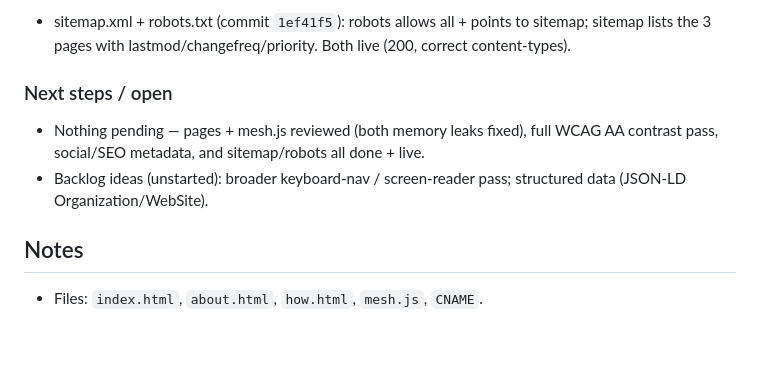
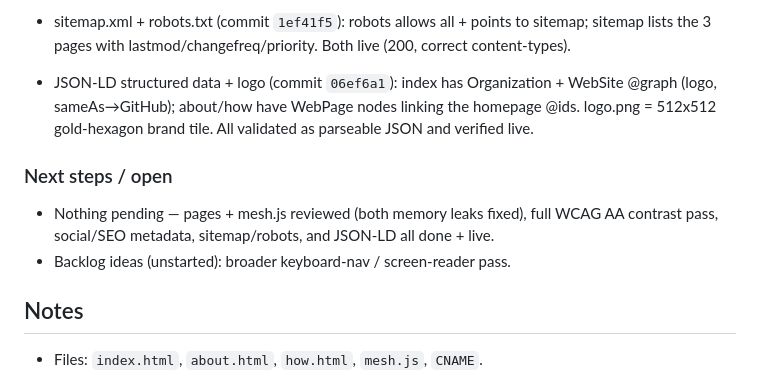
Before and after one commit to reality2-ai/reality2-ai.github.io, a Markdown page: RESUME.md, the part around the change. Drawn GitHub-style; blank space fills up the shorter version.

Commit message:
Record JSON-LD structured data in RESUME.md
Co-Authored-By: Claude Opus 4.8 <noreply@anthropic.com>

```diff
--- a/RESUME.md
+++ b/RESUME.md
@@ -49,12 +49,15 @@ pushed to `origin/main`. No active task in progress.
 - sitemap.xml + robots.txt (commit `1ef41f5`): robots allows all + points to
   sitemap; sitemap lists the 3 pages with lastmod/changefreq/priority. Both live
   (200, correct content-types).
+- JSON-LD structured data + logo (commit `06ef6a1`): index has Organization +
+  WebSite @graph (logo, sameAs→GitHub); about/how have WebPage nodes linking the
+  homepage @ids. logo.png = 512x512 gold-hexagon brand tile. All validated as
+  parseable JSON and verified live.
 
 ### Next steps / open
 - Nothing pending — pages + mesh.js reviewed (both memory leaks fixed), full WCAG
-  AA contrast pass, social/SEO metadata, and sitemap/robots all done + live.
-- Backlog ideas (unstarted): broader keyboard-nav / screen-reader pass; structured
-  data (JSON-LD Organization/WebSite).
+  AA contrast pass, social/SEO metadata, sitemap/robots, and JSON-LD all done + live.
+- Backlog ideas (unstarted): broader keyboard-nav / screen-reader pass.
 
 ## Notes
 - Files: `index.html`, `about.html`, `how.html`, `mesh.js`, `CNAME`.
```
